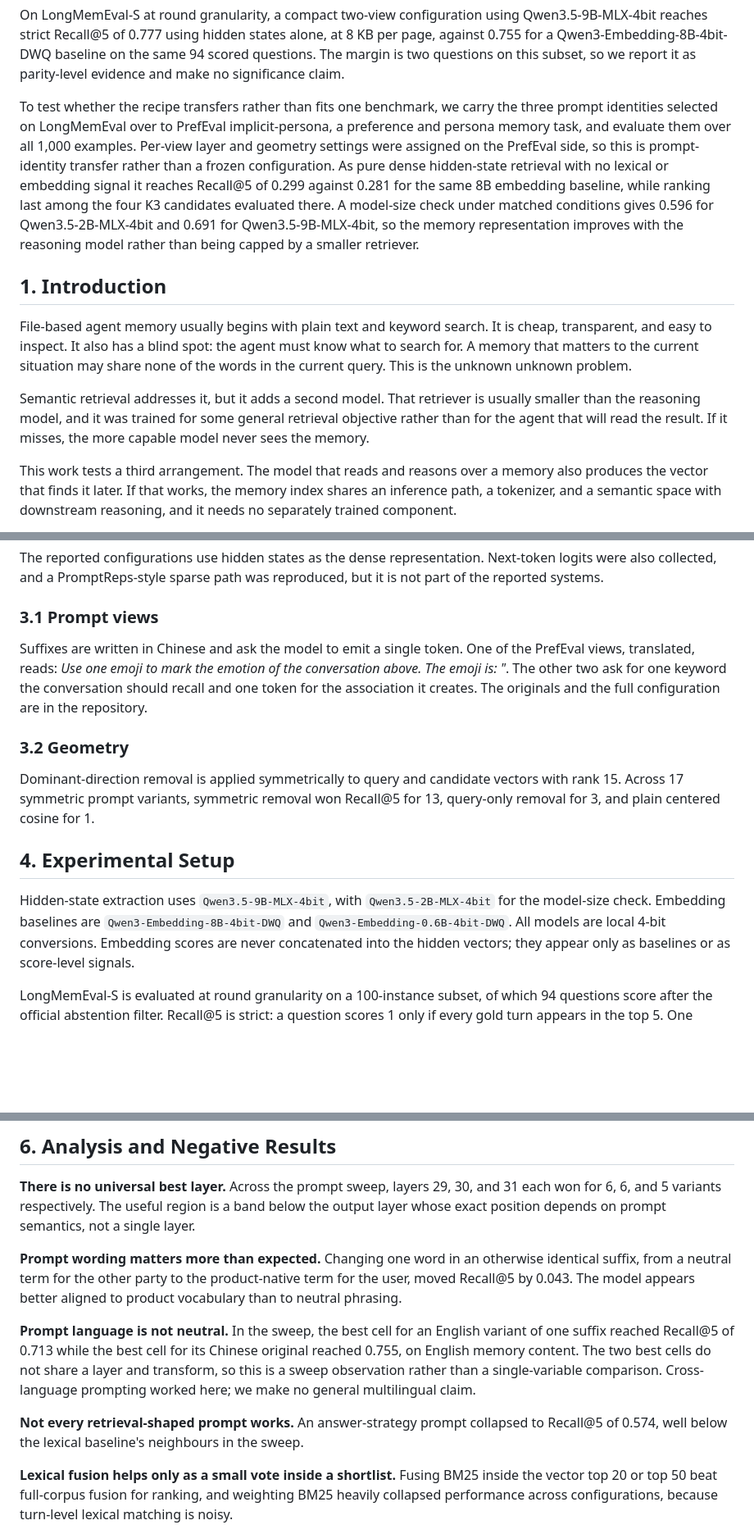
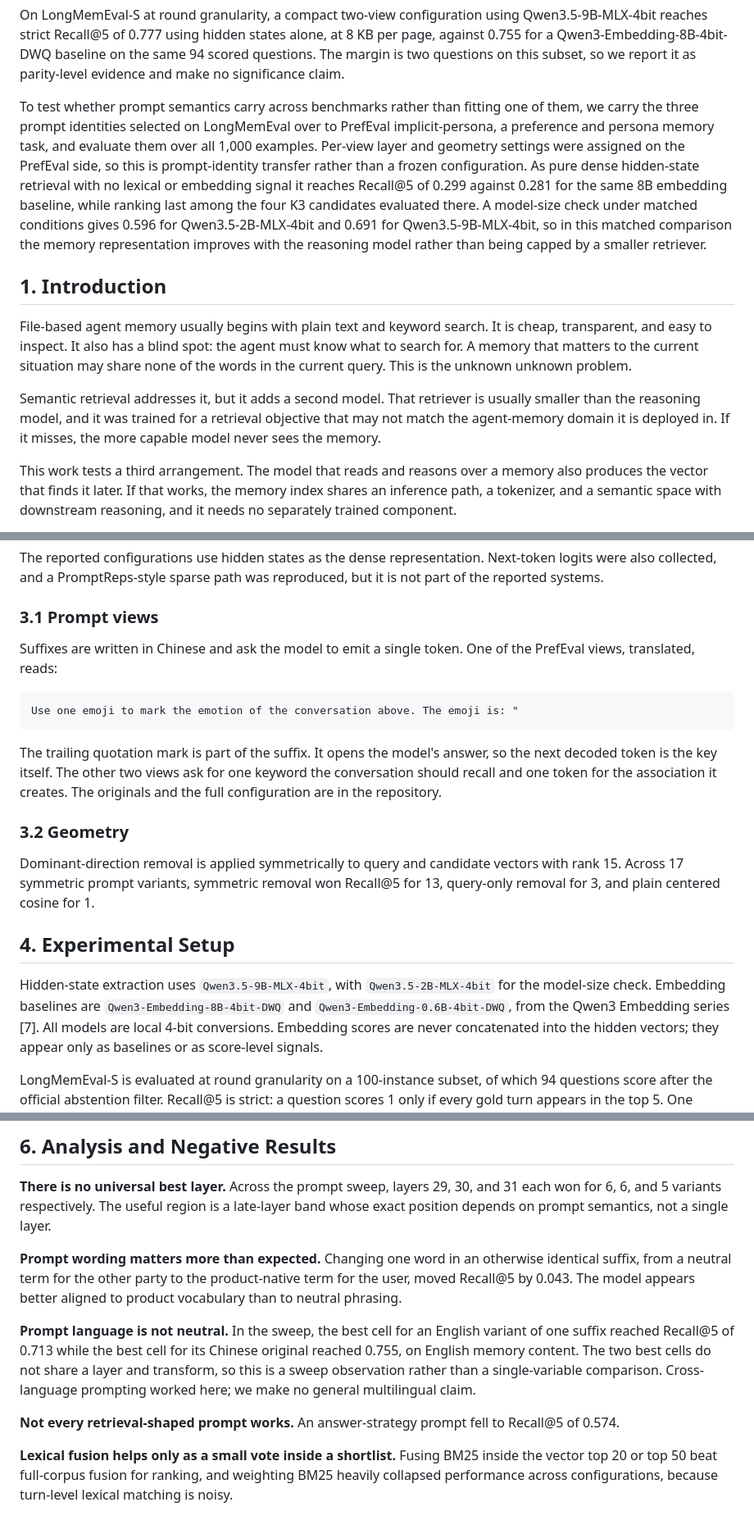
Before and after one commit to Seetie-AI/memory_state, a Markdown page: paper/memory-state-paper.md, 3 parts joined by grey strips. Shown at 82% size. Rendered like a GitHub page; blank space fills up the shorter version.

Commit message:
Paper: eight wording and citation fixes from provenance review
Narrow the transfer claim to prompt semantics carrying across benchmarks;
scope the scaling conclusion to this matched comparison; drop the remaining
confidence-interval language in Limitations; set the emoji suffix as a code
block and explain that the trailing quotation mark opens the model's answer;
state the failed prompt's score plainly; narrow the claim about embedding
training objectives to domain mismatch; avoid layer-index convention in our own
results; cite the Qwen3 Embedding report for the baselines.

Co-Authored-By: Claude Opus 5 (1M context) <noreply@anthropic.com>
Claude-Session: https://claude.ai/code/session_01BdT1WmS1tz1fiukok6fDij

````diff
--- a/paper/memory-state-paper.md
+++ b/paper/memory-state-paper.md
@@ -19,7 +19,8 @@ at 8 KB per page, against 0.755 for a Qwen3-Embedding-8B-4bit-DWQ baseline on
 the same 94 scored questions. The margin is two questions on this subset, so we
 report it as parity-level evidence and make no significance claim.
 
-To test whether the recipe transfers rather than fits one benchmark, we carry
+To test whether prompt semantics carry across benchmarks rather than fitting
+one of them, we carry
 the three prompt identities selected on LongMemEval over to PrefEval
 implicit-persona, a preference and persona memory task, and evaluate them over
 all 1,000 examples. Per-view layer and geometry settings were assigned on the
@@ -28,9 +29,9 @@ configuration. As pure dense hidden-state retrieval with no lexical or
 embedding signal it reaches Recall@5 of 0.299 against 0.281 for the same 8B
 embedding baseline, while ranking last among the four K3 candidates evaluated
 there. A model-size check under matched conditions gives 0.596 for
-Qwen3.5-2B-MLX-4bit and 0.691 for Qwen3.5-9B-MLX-4bit, so the memory
-representation improves with the reasoning model rather than being capped by a
-smaller retriever.
+Qwen3.5-2B-MLX-4bit and 0.691 for Qwen3.5-9B-MLX-4bit, so in this matched
+comparison the memory representation improves with the reasoning model rather
+than being capped by a smaller retriever.
 
 ## 1. Introduction
 
@@ -41,8 +42,8 @@ may share none of the words in the current query. This is the unknown unknown
 problem.
 
 Semantic retrieval addresses it, but it adds a second model. That retriever is
-usually smaller than the reasoning model, and it was trained for some general
-retrieval objective rather than for the agent that will read the result. If it
+usually smaller than the reasoning model, and it was trained for a retrieval
+objective that may not match the agent-memory domain it is deployed in. If it
 misses, the more capable model never sees the memory.
 
 This work tests a third arrangement. The model that reads and reasons over a
@@ -117,9 +118,16 @@ reproduced, but it is not part of the reported systems.
 ### 3.1 Prompt views
 
 Suffixes are written in Chinese and ask the model to emit a single token. One
-of the PrefEval views, translated, reads: *Use one emoji to mark the emotion of
-the conversation above. The emoji is: "*. The other two ask for one keyword the
-conversation should recall and one token for the association it creates. The
+of the PrefEval views, translated, reads:
+
+```
+Use one emoji to mark the emotion of the conversation above. The emoji is: "
+```
+
+The trailing quotation mark is part of the suffix. It opens the model's answer,
+so the next decoded token is the key itself. The other two views ask for one
+keyword the conversation should recall and one token for the association it
+creates. The
 originals and the full configuration are in the repository.
 
 ### 3.2 Geometry
@@ -132,8 +140,8 @@ won Recall@5 for 13, query-only removal for 3, and plain centered cosine for 1.
 
 Hidden-state extraction uses `Qwen3.5-9B-MLX-4bit`, with `Qwen3.5-2B-MLX-4bit`
 for the model-size check. Embedding baselines are
-`Qwen3-Embedding-8B-4bit-DWQ` and `Qwen3-Embedding-0.6B-4bit-DWQ`. All models
-are local 4-bit conversions. Embedding scores are never concatenated
+`Qwen3-Embedding-8B-4bit-DWQ` and `Qwen3-Embedding-0.6B-4bit-DWQ`, from the
+Qwen3 Embedding series [7]. All models are local 4-bit conversions. Embedding scores are never concatenated
 into the hidden vectors; they appear only as baselines or as score-level
 signals.
 
@@ -216,8 +224,8 @@ reported for prompted representations at larger model scale [3].
 
 **There is no universal best layer.** Across the prompt sweep, layers 29, 30,
 and 31 each won for 6, 6, and 5 variants respectively. The useful region is a
-band below the output layer whose exact position depends on prompt semantics,
-not a single layer.
+late-layer band whose exact position depends on prompt semantics, not a single
+layer.
 
 **Prompt wording matters more than expected.** Changing one word in an
 otherwise identical suffix, from a neutral term for the other party to the
@@ -232,8 +240,7 @@ a single-variable comparison. Cross-language prompting worked here; we make no
 general multilingual claim.
 
 **Not every retrieval-shaped prompt works.** An answer-strategy prompt
-collapsed to Recall@5 of 0.574, well below the lexical baseline's neighbours in
-the sweep.
+fell to Recall@5 of 0.574.
 
 **Lexical fusion helps only as a small vote inside a shortlist.** Fusing BM25
 inside the vector top 20 or top 50 beat full-corpus fusion for ranking, and
````
Also changed, not shown: other parts of paper/memory-state-paper.md (+6 -2 lines).
